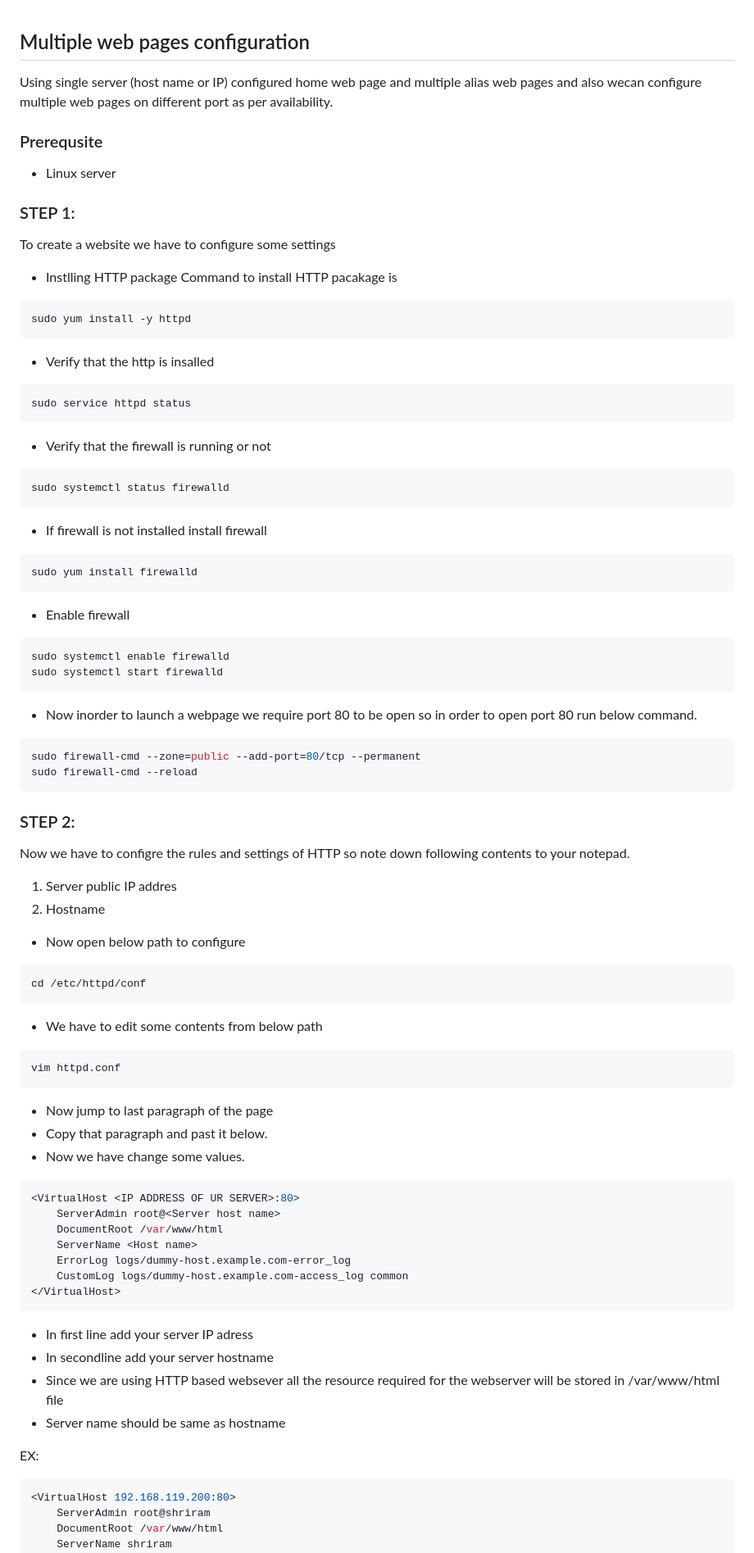
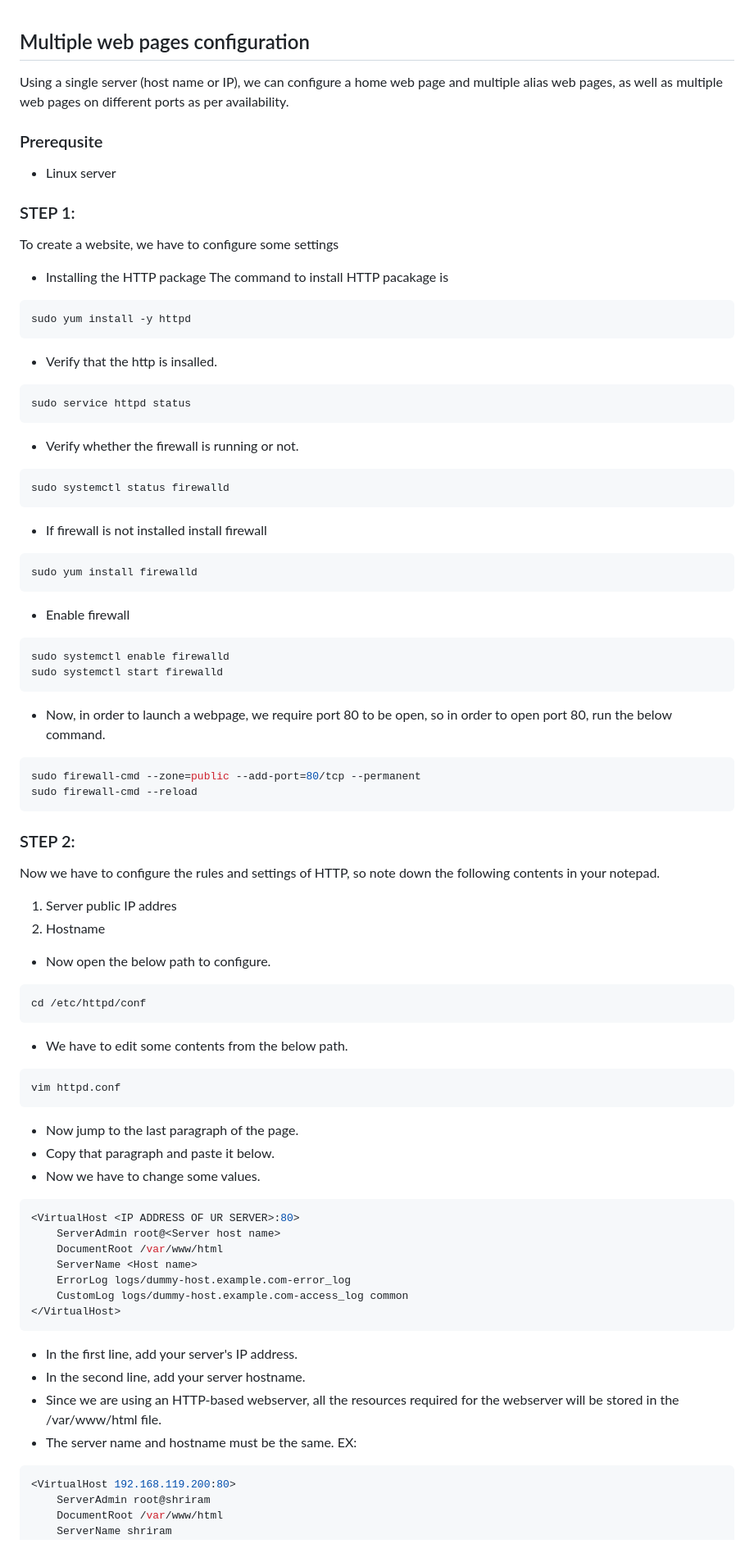
Before and after one commit to 180172/Web_Pages_Configuration, a Markdown page: README.md, the part around the change printed below. Shown: that part at 82% size. GitHub-like rendering.

````diff
--- a/README.md
+++ b/README.md
@@ -1,23 +1,23 @@
 ## Multiple web pages configuration
- Using single server (host name or IP) configured home web page and multiple alias web pages and also wecan configure multiple web pages on different port as per availability.
+Using a single server (host name or IP), we can configure a home web page and multiple alias web pages, as well as multiple web pages on different ports as per availability.
 
  ### Prerequsite
 
 - Linux server
 
 ### STEP 1:
-To create a website we have to configure some settings
+To create a website, we have to configure some settings
 
-* Instlling HTTP package
-Command to install HTTP pacakage is
+* Installing the HTTP package
+The command to install HTTP pacakage is
 ```bash
 sudo yum install -y httpd
 ```
-* Verify that the http is insalled
+* Verify that the http is insalled.
 ```bash
 sudo service httpd status
 ```
-* Verify that the firewall is running or not
+* Verify whether the firewall is running or not.
 ```bash
 sudo systemctl status firewalld
 ```
@@ -30,7 +30,7 @@ sudo yum install firewalld
 sudo systemctl enable firewalld
 sudo systemctl start firewalld
 ```
-* Now inorder to launch a webpage we require port 80 to be open so in order to open port 80 run below command.
+* Now, in order to launch a webpage, we require port 80 to be open, so in order to open port 80, run the below command.
 ```bash
 sudo firewall-cmd --zone=public --add-port=80/tcp --permanent
 sudo firewall-cmd --reload
@@ -38,21 +38,21 @@ sudo firewall-cmd --reload
 
 ### STEP 2:
 
-Now we have to configre the rules and settings of HTTP so note down following contents to your notepad.
+Now we have to configure the rules and settings of HTTP, so note down the following contents in your notepad.
 1. Server public IP addres
 2. Hostname
 
-* Now open  below path to configure
+* Now open the below path to configure.
 ```bash
 cd /etc/httpd/conf
 ```
-* We have to edit some contents from below path
+* We have to edit some contents from the below path.
 ```bash
 vim httpd.conf
 ```
-* Now jump to last paragraph of the page
-* Copy that paragraph and past it below.
-* Now we have change some values.
+* Now jump to the last paragraph of the page.
+* Copy that paragraph and paste it below.
+* Now we have to change some values.
 ```bash
 <VirtualHost <IP ADDRESS OF UR SERVER>:80>
     ServerAdmin root@<Server host name>
@@ -62,11 +62,10 @@ vim httpd.conf
     CustomLog logs/dummy-host.example.com-access_log common
 </VirtualHost>
 ```
-* In first line add your server IP adress
-* In secondline add your server hostname
-* Since we are using HTTP based websever all the resource required for the webserver will be stored in /var/www/html file
-* Server name should be same as hostname
-
+* In the first line, add your server's IP address.
+* In the second line, add your server hostname.
+* Since we are using an HTTP-based webserver, all the resources required for the webserver will be stored in the /var/www/html file.
+* The server name and hostname must be the same.
 EX:
 ```bash
 <VirtualHost 192.168.119.200:80>
````
Also changed, not shown: other parts of README.md (+9 -9 lines).
